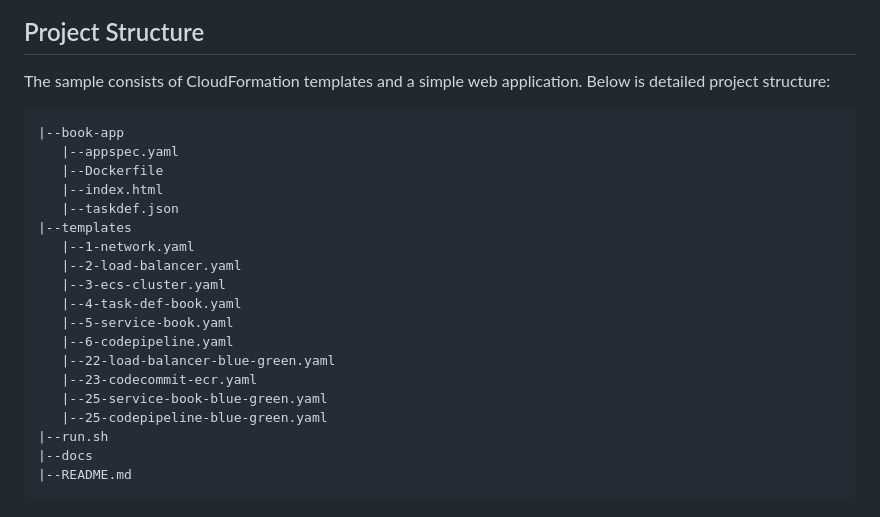
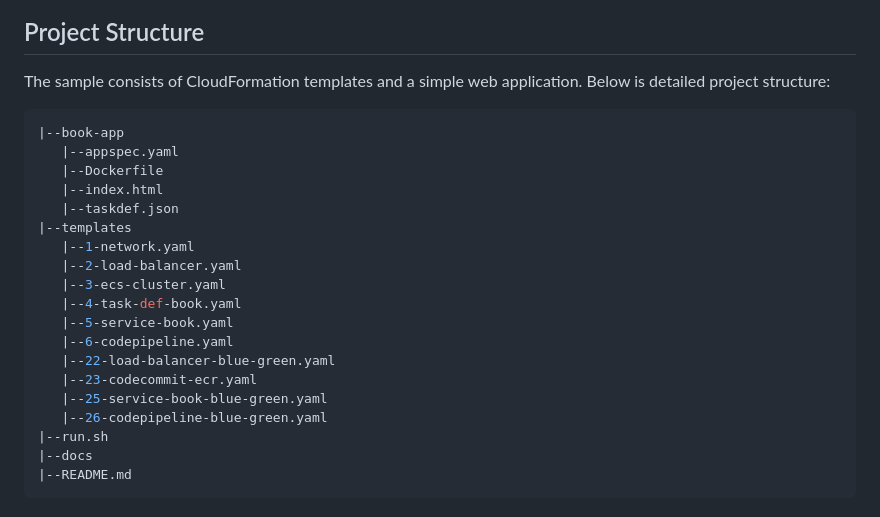
Before and after one commit to aws-samples/developing-on-amazon-ecs-with-cloudformation, a Markdown page: README.md, the part around the change. Rendered like a GitHub page.

````diff
--- a/README.md
+++ b/README.md
@@ -17,7 +17,7 @@ This sample project shows how to getting started with developing on Amazon ECS u
 
 The sample consists of CloudFormation templates and a simple web application. Below is detailed project structure:
 
-```
+```go
 |--book-app
    |--appspec.yaml
    |--Dockerfile
@@ -33,7 +33,7 @@ The sample consists of CloudFormation templates and a simple web application. Be
    |--22-load-balancer-blue-green.yaml
    |--23-codecommit-ecr.yaml
    |--25-service-book-blue-green.yaml
-   |--25-codepipeline-blue-green.yaml
+   |--26-codepipeline-blue-green.yaml
 |--run.sh
 |--docs
 |--README.md
````
